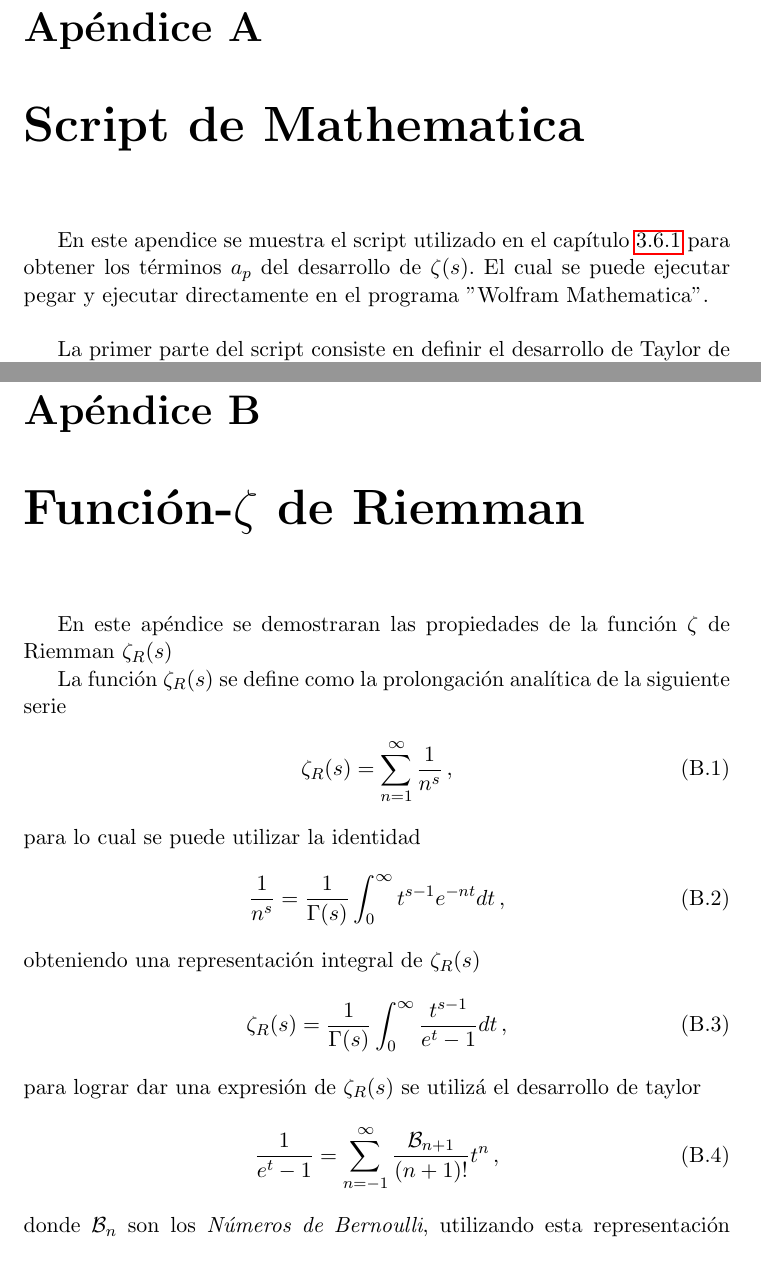
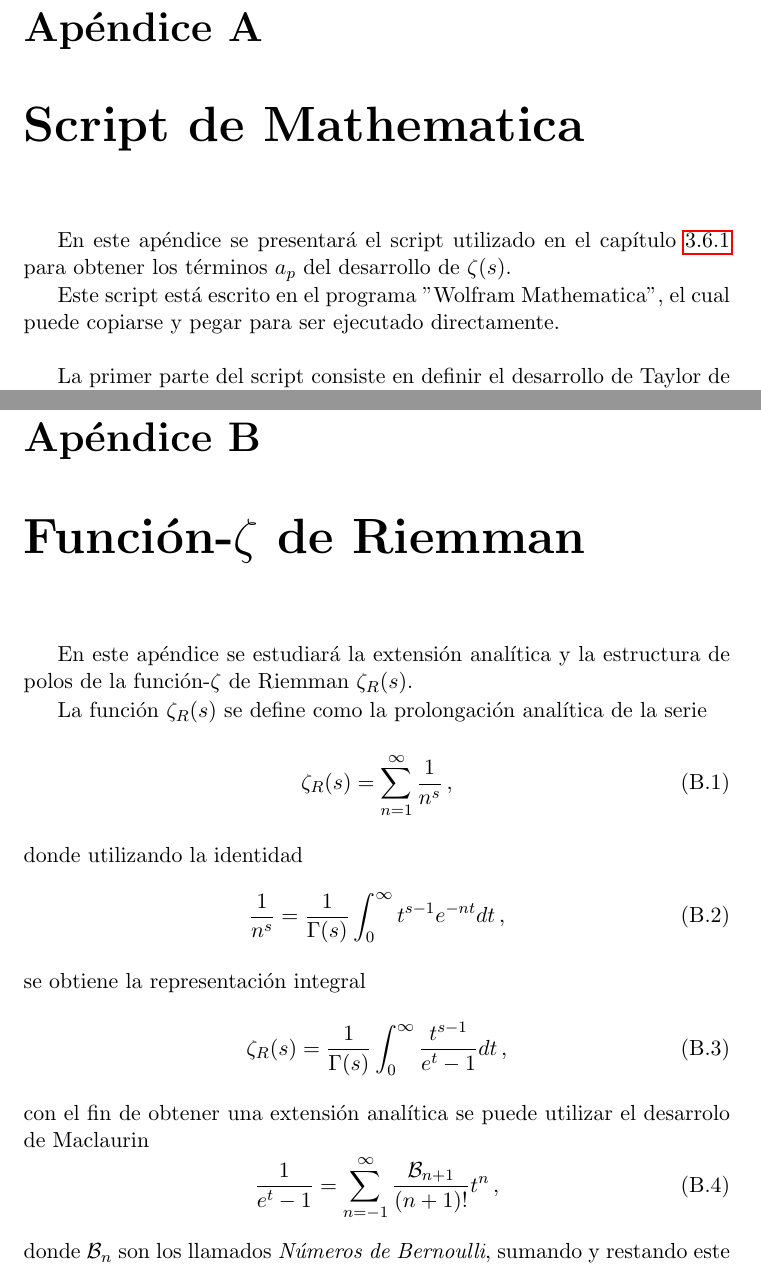
Before and after one commit to Apurro12/Tesis-Simple, a LaTeX thesis (tesis.tex, which reads Apendices/Ap.tex, Apendices/ApB.tex): two parts of pages 63 and 65 of 69, joined at a grey line, cut so that both start at the same text. Compiled offline with pdfLaTeX.

```diff
--- a/Apendices/Ap.tex
+++ b/Apendices/Ap.tex
@@ -1,6 +1,8 @@
 \chapter{Script de Mathematica}\label{Apendice.1}
 
-En este apendice se muestra el script utilizado en el capítulo \ref{seq.desarrollo.asintotico} para obtener los términos $a _p$ del desarrollo de $\zeta (s)$. El cual se puede ejecutar pegar y ejecutar  directamente en el programa "Wolfram Mathematica".\\
+En este apéndice se presentará el script utilizado en el capítulo \ref{seq.desarrollo.asintotico} para obtener los términos $a _p$ del desarrollo de $\zeta (s)$.
+
+Este script está escrito en el programa "Wolfram Mathematica", el cual puede copiarse y pegar para ser ejecutado directamente.\\
 
 
 
--- a/Apendices/ApB.tex
+++ b/Apendices/ApB.tex
@@ -1,21 +1,21 @@
 \chapter{Función-\texorpdfstring{$\zeta$}{}  de Riemman} \label{Apendice.2}
 
-En este apéndice se demostraran las propiedades de la función $\zeta$ de Riemman $\zeta _R (s)$
+En este apéndice se estudiará la extensión analítica y la estructura de polos de la función-$\zeta$ de Riemman $\zeta _R (s)$.
 
-La función $\zeta _R (s)$ se define como la prolongación analítica de la siguiente serie
+La función $\zeta _R (s)$ se define como la prolongación analítica de la serie
 \begin{align}
 	\zeta _R (s) =
 	\sum _{n=1} ^{\infty} \frac{1}{n ^{s}}
 	\, ,
 \end{align}
-para lo cual se puede utilizar la identidad
+donde utilizando la identidad
 \begin{align}
 	\frac{1}{n ^{s}} =
 	\frac{1}{\Gamma (s)}
 	\int _0 ^{\infty} t^{s-1} e ^{-n t}  dt
 	\, ,
 \end{align}
-obteniendo una representación integral de $\zeta _R (s)$
+se obtiene la representación integral
 \begin{align}
 	\zeta _R (s) =
 	\frac{1}{\Gamma (s)}
@@ -23,7 +23,7 @@
 	\frac{t ^{s-1}}{e ^t -1} dt
 	\, ,
 \end{align}
-para lograr dar una expresión de $\zeta _R (s) $ se utilizá el desarrollo de taylor
+con el fin de obtener una extensión analítica se puede utilizar el desarrolo de Maclaurin
 \begin{equation}
 	\frac{1}{e ^t -1} =
 	\sum _{n=-1} ^{\infty}
@@ -31,5 +31,5 @@
 	\, ,
 \label{eq.ap.des}
 \end{equation}
-donde $\mathcal{B} _{n}$ son los {\it Números de Bernoulli}, utilizando esta representación $\zeta _R (s)$ queda expresada como
+donde $\mathcal{B} _{n}$ son los llamados {\it Números de Bernoulli}, sumando y restando este desarrollo hasta el orden $N$ se obtiene una extensión analítica dada por
 \begin{align}
--- a/tesis.tex
+++ b/tesis.tex
@@ -21,7 +21,7 @@
             pdfproducer={Latex con hyperref},
             pdfcreator={pdflatex}]{hyperref}
 \usepackage{amssymb}
-
+\usepackage{dsfont}
 
 \usepackage[dvipsnames]{xcolor}
 %\newcommand{\r}[1]{\textcolor{red}{#1}}
```
Also changed, not shown: Capitulos/Conclusiones.tex (+3 -2 lines), Apendices/Ap.tex (2 more changed lines), Apendices/ApB.tex (21 more changed lines), tesis.tex (1 more changed lines).
